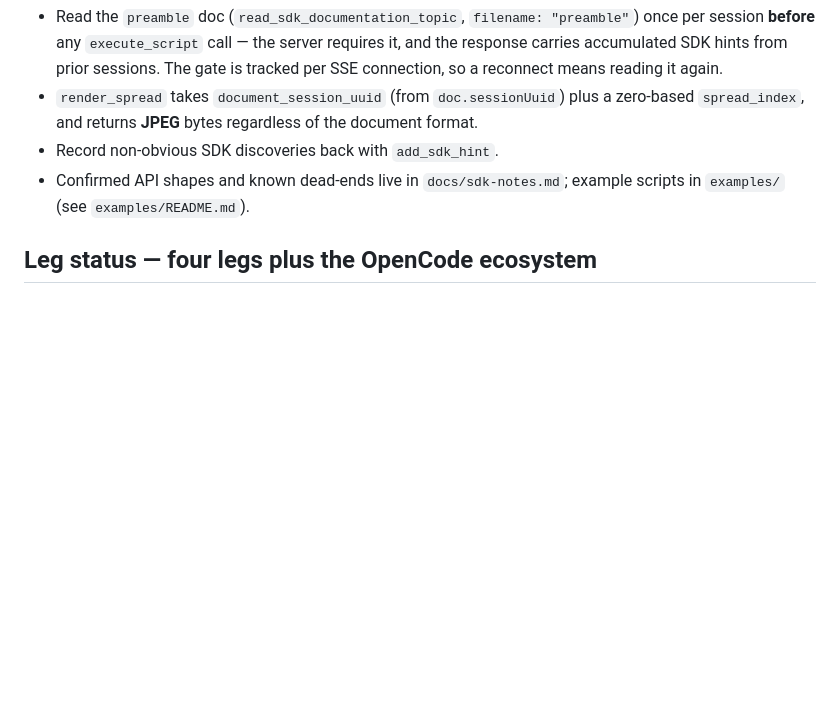
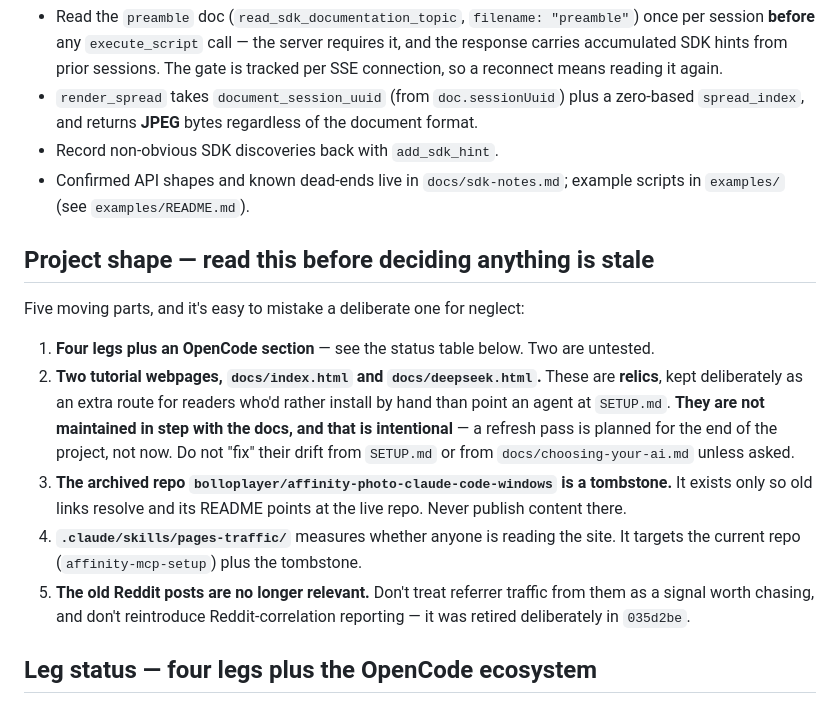
Before and after one commit to bolloplayer/affinity-mcp-setup, a Markdown page: CLAUDE.md, the part around the change. Rendered like a GitHub page; blank space fills up the shorter version.

Commit message:
Record the project's shape so its relics stop looking like neglect
Several parts of this project are deliberately unmaintained, and an
audit keeps rediscovering them as if they were problems.

- CLAUDE.md gains a "Project shape" section: four legs plus OpenCode,
  the two tutorial webpages kept as a manual-install route and
  intentionally not updated until the end of the project, the tombstone
  repo, the traffic skill, and the retired Reddit angle.
- pages-traffic skill: reframe the archived repo as a tombstone whose
  traffic is old-link residue, rather than a Reddit signal.

Co-Authored-By: Claude Opus 5 <noreply@anthropic.com>

```diff
--- a/CLAUDE.md
+++ b/CLAUDE.md
@@ -76,6 +76,24 @@ optional handshake probe, Claude Code present). If scripts are blocked:
 - Confirmed API shapes and known dead-ends live in `docs/sdk-notes.md`; example scripts in
   `examples/` (see `examples/README.md`).
 
+## Project shape — read this before deciding anything is stale
+
+Five moving parts, and it's easy to mistake a deliberate one for neglect:
+
+1. **Four legs plus an OpenCode section** — see the status table below. Two are untested.
+2. **Two tutorial webpages, `docs/index.html` and `docs/deepseek.html`.** These are **relics**,
+   kept deliberately as an extra route for readers who'd rather install by hand than point an agent
+   at `SETUP.md`. **They are not maintained in step with the docs, and that is intentional** — a
+   refresh pass is planned for the end of the project, not now. Do not "fix" their drift from
+   `SETUP.md` or from `docs/choosing-your-ai.md` unless asked.
+3. **The archived repo `bolloplayer/affinity-photo-claude-code-windows` is a tombstone.** It exists
+   only so old links resolve and its README points at the live repo. Never publish content there.
+4. **`.claude/skills/pages-traffic/`** measures whether anyone is reading the site. It targets the
+   current repo (`affinity-mcp-setup`) plus the tombstone.
+5. **The old Reddit posts are no longer relevant.** Don't treat referrer traffic from them as a
+   signal worth chasing, and don't reintroduce Reddit-correlation reporting — it was retired
+   deliberately in `035d2be`.
+
 ## Leg status — four legs plus the OpenCode ecosystem
 
 A "leg" is one end-to-end path from a harness to a running script in Affinity. Three are done; the
```
Also changed, not shown: 1 other file.
